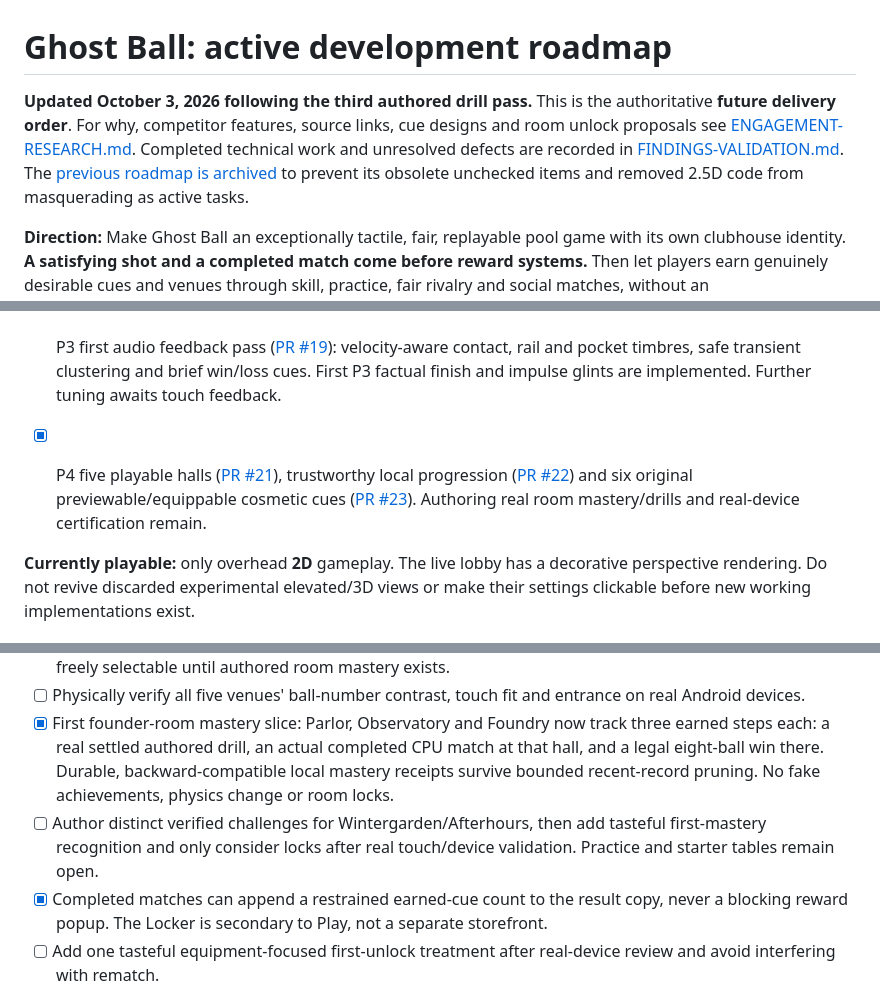
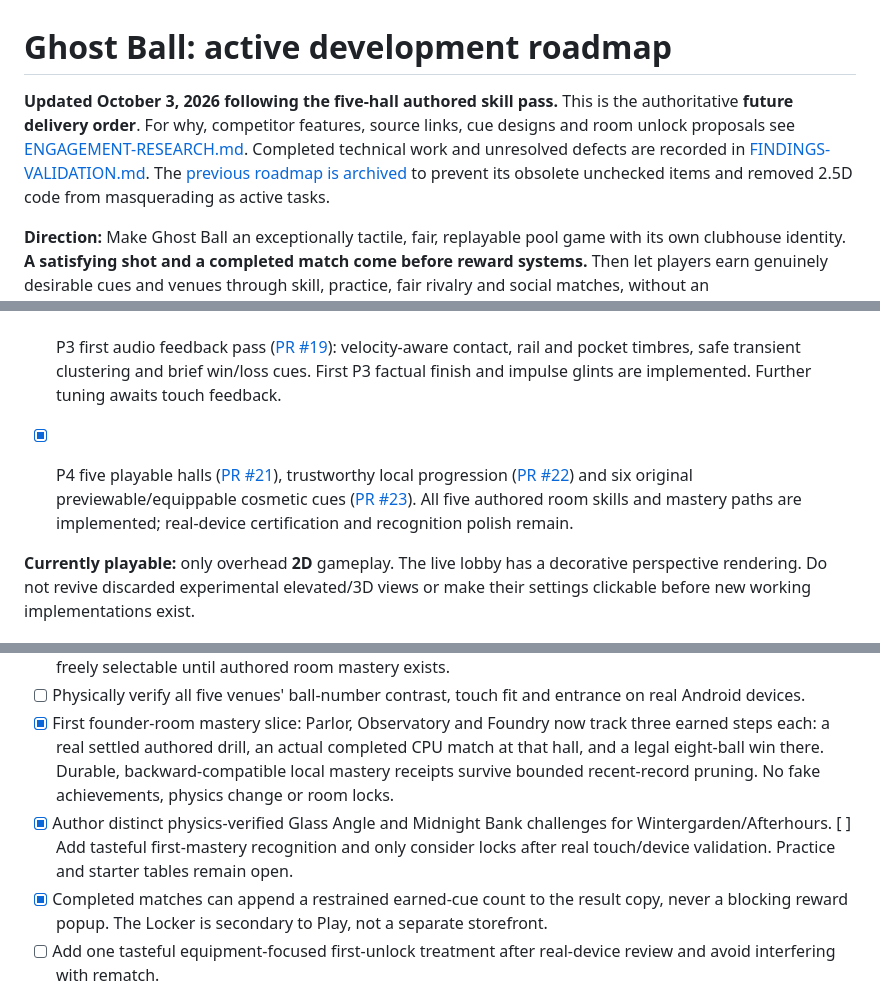
Before and after one commit to builtbysai/Ghost-Ball, a Markdown page: docs/ROADMAP.md, 3 parts joined by grey strips. Rendered like a GitHub page.

Commit message:
Docs: record five-room progress and next real-device acceptance gates

```diff
--- a/docs/ROADMAP.md
+++ b/docs/ROADMAP.md
@@ -1,6 +1,6 @@
 # Ghost Ball: active development roadmap
 
-**Updated October 3, 2026 following the third authored drill pass.** This is the authoritative **future delivery order**. For why, competitor features, source links, cue designs and room unlock proposals see [ENGAGEMENT-RESEARCH.md](ENGAGEMENT-RESEARCH.md). Completed technical work and unresolved defects are recorded in [FINDINGS-VALIDATION.md](FINDINGS-VALIDATION.md). The [previous roadmap is archived](ROADMAP-ARCHIVE-2026-10-02.md) to prevent its obsolete unchecked items and removed 2.5D code from masquerading as active tasks.
+**Updated October 3, 2026 following the five-hall authored skill pass.** This is the authoritative **future delivery order**. For why, competitor features, source links, cue designs and room unlock proposals see [ENGAGEMENT-RESEARCH.md](ENGAGEMENT-RESEARCH.md). Completed technical work and unresolved defects are recorded in [FINDINGS-VALIDATION.md](FINDINGS-VALIDATION.md). The [previous roadmap is archived](ROADMAP-ARCHIVE-2026-10-02.md) to prevent its obsolete unchecked items and removed 2.5D code from masquerading as active tasks.
 
 **Direction:** Make Ghost Ball an exceptionally tactile, fair, replayable pool game with its own clubhouse identity. **A satisfying shot and a completed match come before reward systems.** Then let players earn genuinely desirable cues and venues through skill, practice, fair rivalry and social matches, without an advertising/currency treadmill. Miniclip-style familiarity is a control/flow reference, not a license to copy its assets or every monetization system.
 
@@ -14,7 +14,7 @@
 - [x] P2.1 expanded CPU reliability ([PR #17](https://github.com/builtbysai/Ghost-Ball/pull/17), [PR #20](https://github.com/builtbysai/Ghost-Ball/pull/20)): 12/12 seeded full-physics matches, including four seat reversals, finish with legal eight clearances and byte-identical replay histories. Club Pro now uses frame-sliced direct-pocket prediction and real-physics safety alternatives. Real phone feel and latency remain unverified.
 
 - [x] P3 first audio feedback pass ([PR #19](https://github.com/builtbysai/Ghost-Ball/pull/19)): velocity-aware contact, rail and pocket timbres, safe transient clustering and brief win/loss cues. First P3 factual finish and impulse glints are implemented. Further tuning awaits touch feedback.
-- [x] P4 five playable halls ([PR #21](https://github.com/builtbysai/Ghost-Ball/pull/21)), trustworthy local progression ([PR #22](https://github.com/builtbysai/Ghost-Ball/pull/22)) and six original previewable/equippable cosmetic cues ([PR #23](https://github.com/builtbysai/Ghost-Ball/pull/23)). Authoring real room mastery/drills and real-device certification remain.
+- [x] P4 five playable halls ([PR #21](https://github.com/builtbysai/Ghost-Ball/pull/21)), trustworthy local progression ([PR #22](https://github.com/builtbysai/Ghost-Ball/pull/22)) and six original previewable/equippable cosmetic cues ([PR #23](https://github.com/builtbysai/Ghost-Ball/pull/23)). All five authored room skills and mastery paths are implemented; real-device certification and recognition polish remain.
 
 **Currently playable:** only overhead **2D** gameplay. The live lobby has a decorative perspective rendering. Do not revive discarded experimental elevated/3D views or make their settings clickable before new working implementations exist.
 
@@ -56,7 +56,7 @@
 - [x] Add **Wintergarden** and **Afterhours**, two distinct original playable rooms ([PR #21](https://github.com/builtbysai/Ghost-Ball/pull/21)). Pale-oak/brass-disc versus lacquer/silver-bar materials share unchanged shot physics and existing entrance. All five remain freely selectable until authored room mastery exists.
 - [ ] Physically verify all five venues' ball-number contrast, touch fit and entrance on real Android devices.
 - [x] First founder-room mastery slice: Parlor, Observatory and Foundry now track three earned steps each: a real settled authored drill, an actual completed CPU match at that hall, and a legal eight-ball win there. Durable, backward-compatible local mastery receipts survive bounded recent-record pruning. No fake achievements, physics change or room locks.
-- [ ] Author distinct verified challenges for Wintergarden/Afterhours, then add tasteful first-mastery recognition and only consider locks after real touch/device validation. Practice and starter tables remain open.
+- [x] Author distinct physics-verified Glass Angle and Midnight Bank challenges for Wintergarden/Afterhours. [ ] Add tasteful first-mastery recognition and only consider locks after real touch/device validation. Practice and starter tables remain open.
 - [x] Completed matches can append a restrained earned-cue count to the result copy, never a blocking reward popup. The Locker is secondary to Play, not a separate storefront.
 - [ ] Add one tasteful equipment-focused first-unlock treatment after real-device review and avoid interfering with rematch.
 
```
Also changed, not shown: other parts of docs/ROADMAP.md (+2 -2 lines).
